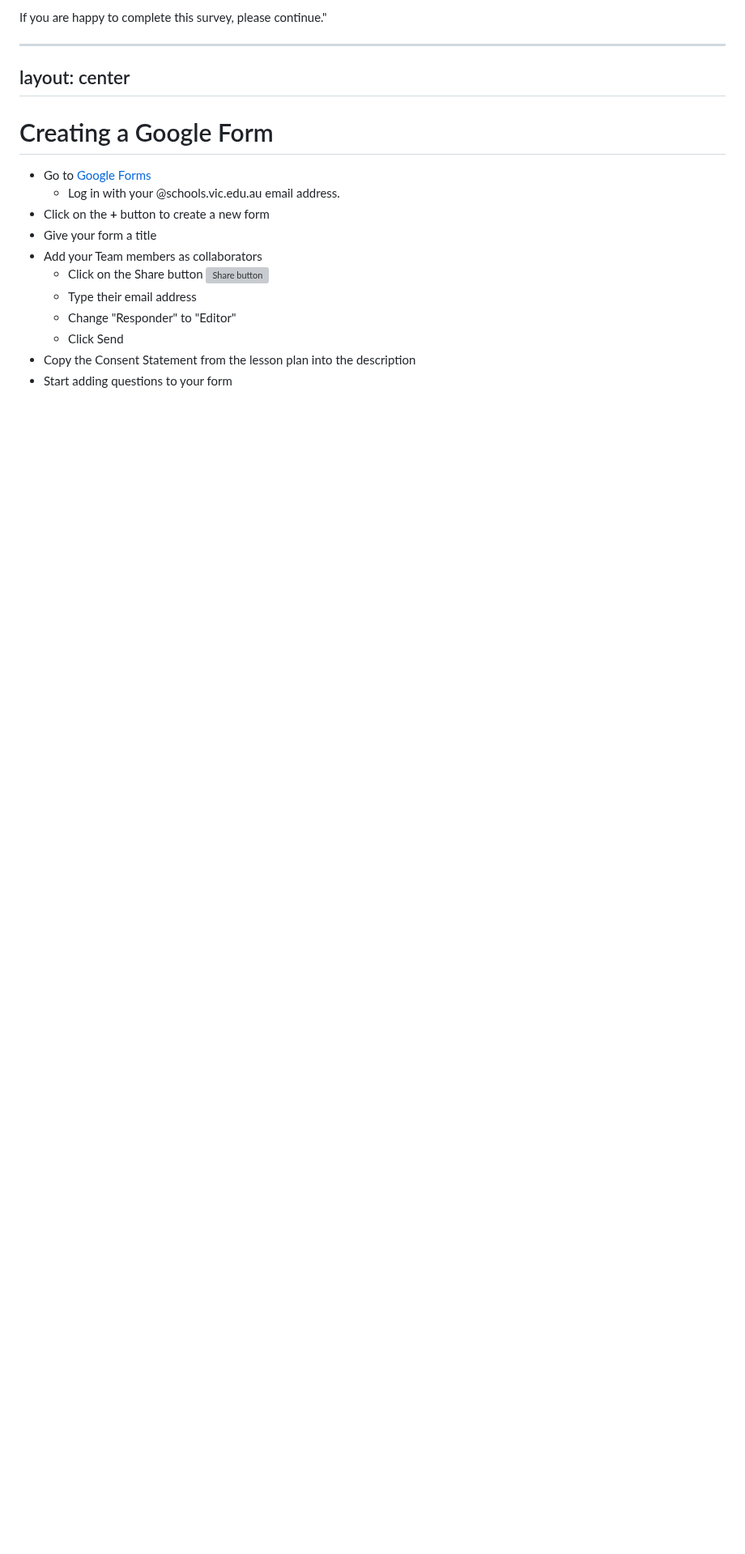
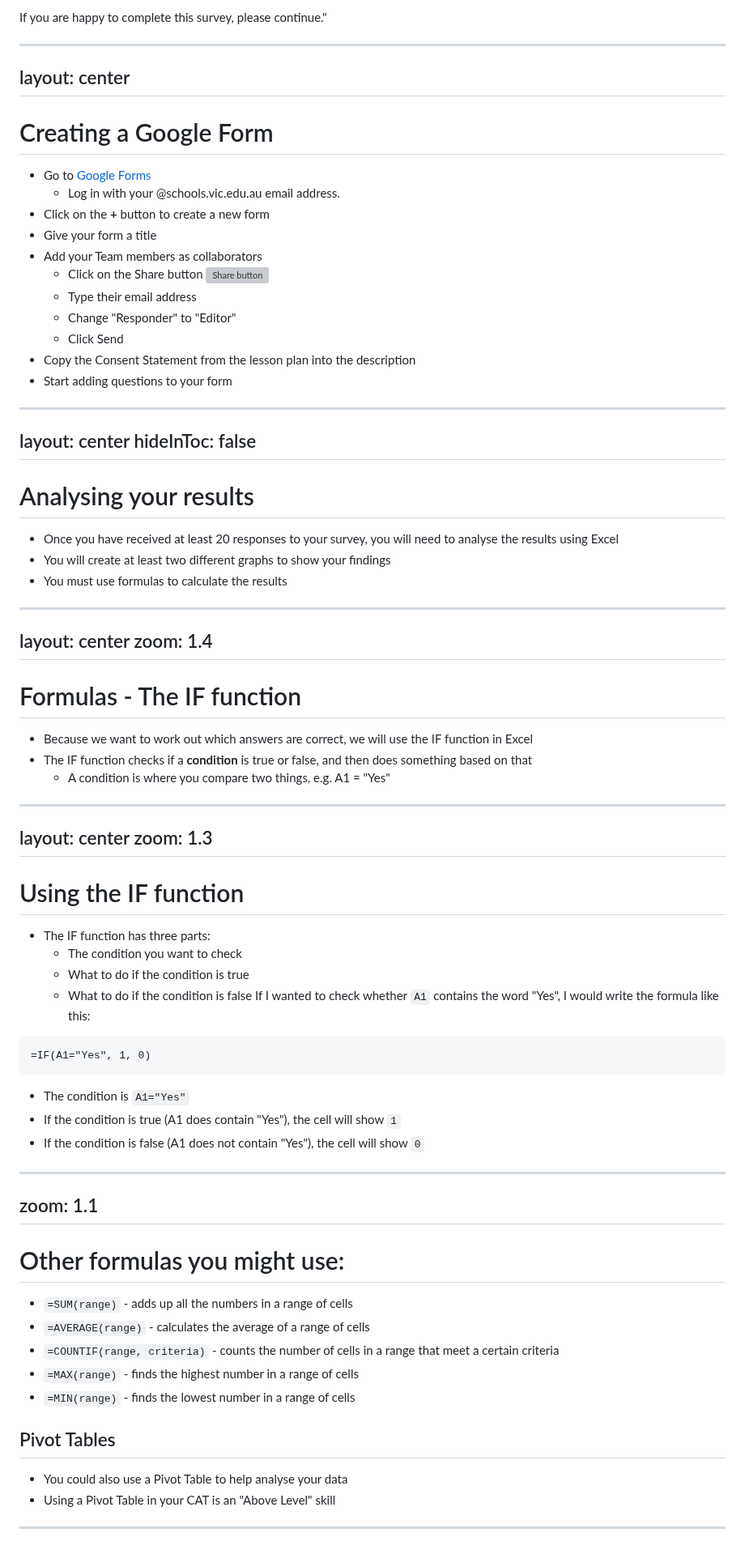
Before and after one commit to mrmatho/7dt-slides, a Markdown page: pages/7-cyber-excel-5-cat.md, the part around the change. Shown at 81% size. GitHub-like rendering; blank space fills up the shorter version; grey boxes are pictures that could not be loaded.

Commit message:
Update: added Analysis of Results slides

````diff
--- a/pages/7-cyber-excel-5-cat.md
+++ b/pages/7-cyber-excel-5-cat.md
@@ -211,3 +211,64 @@ layout: center
     - Click Send
 - Copy the Consent Statement from the lesson plan into the description
 - Start adding questions to your form
+
+---
+layout: center
+hideInToc: false
+---
+
+# Analysing your results
+
+- Once you have received at least 20 responses to your survey, you will need to analyse the results using Excel
+- You will create at least two different graphs to show your findings
+- You must use formulas to calculate the results
+
+---
+layout: center
+zoom: 1.4
+---
+
+# Formulas - The IF function
+
+- Because we want to work out which answers are correct, we will use the IF function in Excel
+- The IF function checks if a **condition** is true or false, and then does something based on that
+    - A condition is where you compare two things, e.g. A1 = "Yes"
+
+---
+layout: center
+zoom: 1.3
+---
+
+# Using the IF function
+
+- The IF function has three parts:
+    - The condition you want to check
+    - What to do if the condition is true
+    - What to do if the condition is false
+If I wanted to check whether `A1` contains the word "Yes", I would write the formula like this:
+
+```
+=IF(A1="Yes", 1, 0)
+```
+
+- The condition is `A1="Yes"`
+- If the condition is true (A1 does contain "Yes"), the cell will show `1`
+- If the condition is false (A1 does not contain "Yes"), the cell will show `0`
+
+---
+zoom: 1.1
+---
+
+# Other formulas you might use:
+
+- `=SUM(range)` - adds up all the numbers in a range of cells
+- `=AVERAGE(range)` - calculates the average of a range of cells
+- `=COUNTIF(range, criteria)` - counts the number of cells in a range that meet a certain criteria
+- `=MAX(range)` - finds the highest number in a range of cells
+- `=MIN(range)` - finds the lowest number in a range of cells
+
+## Pivot Tables
+- You could also use a Pivot Table to help analyse your data
+- Using a Pivot Table in your CAT is an "Above Level" skill
+
+---
````
Also changed, not shown: pages/7-cyber-domains-extra.md (+9 -7 lines).
